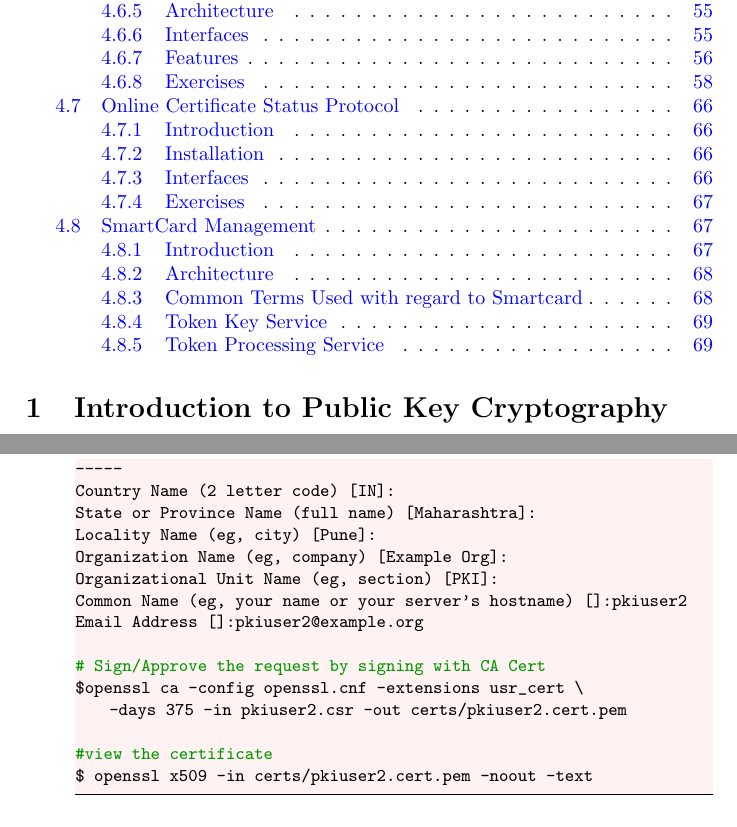
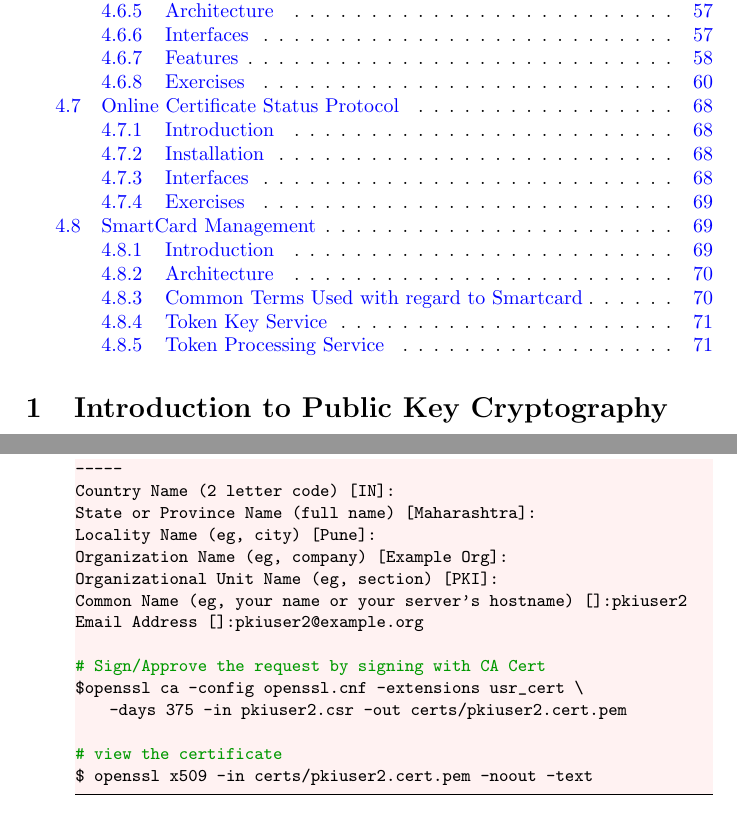
Before and after one commit to mrniranjan/pkiworkshop, a LaTeX document (training.tex): two parts of pages 2 and 26 of 78, joined at a grey line, cut so that both start at the same text. The pictures show the PDF file training.pdf that the author committed with the source.

Commit message:
Minor fix
Signed-off-by: Niranjan Mallapadi <mrniranjan@redhat.com>

```diff
--- a/training.tex
+++ b/training.tex
@@ -1140,7 +1140,7 @@ Email Address []:
 # Approve the certificate request by RootCA signing the request
 $ openssl ca -config openssl.cnf -extensions v3_usr_ca -days 375 -in subca1.csr -out certs/subca1.cert.pem
 
-$ view the certificate
+# view the certificate
 $ openssl x509 -in certs/subca1.cert.pem -noout -text
         \end{lstlisting}
         Edit v3\_usr\_ca section of openssl.cnf and make the pathlength to 1
```
Also changed, not shown: training.pdf, training.tex (2 more changed lines).
